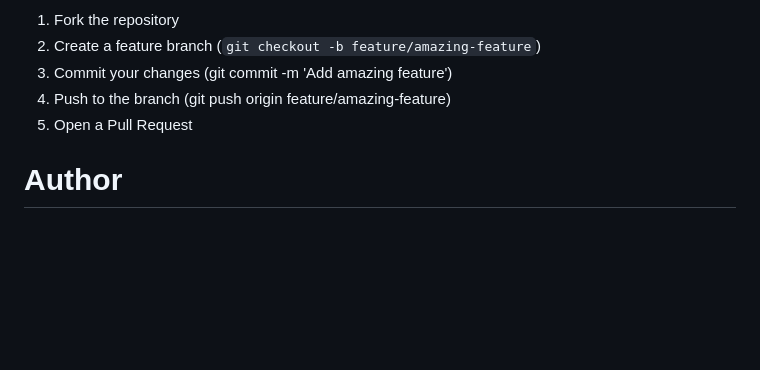
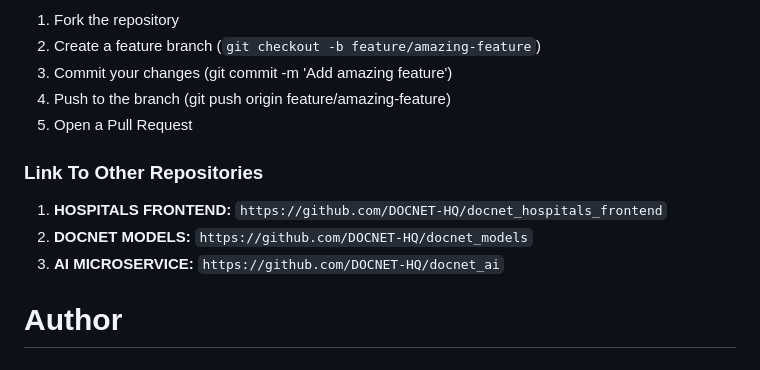
Before and after one commit to DOCNET-HQ/docnet_backend, a Markdown page: README.md, the part around the change. Drawn GitHub-style; blank space fills up the shorter version.

Commit message:
Add links to other repositories
Added links to related repositories in the README.

```diff
--- a/README.md
+++ b/README.md
@@ -184,6 +184,11 @@ Access `http://localhost:5555` using username: `admin`, password: `admin` to mon
 4. Push to the branch (git push origin feature/amazing-feature)
 5. Open a Pull Request
 
+### Link To Other Repositories
+1. **HOSPITALS FRONTEND:** `https://github.com/DOCNET-HQ/docnet_hospitals_frontend`
+2. **DOCNET MODELS:** `https://github.com/DOCNET-HQ/docnet_models`
+3. **AI MICROSERVICE:** `https://github.com/DOCNET-HQ/docnet_ai`
+
 # Author
 
 ## [`Abimbola Ronald`](https://www.linkedin.com/in/abimbola-ronald-977299224/)
```
